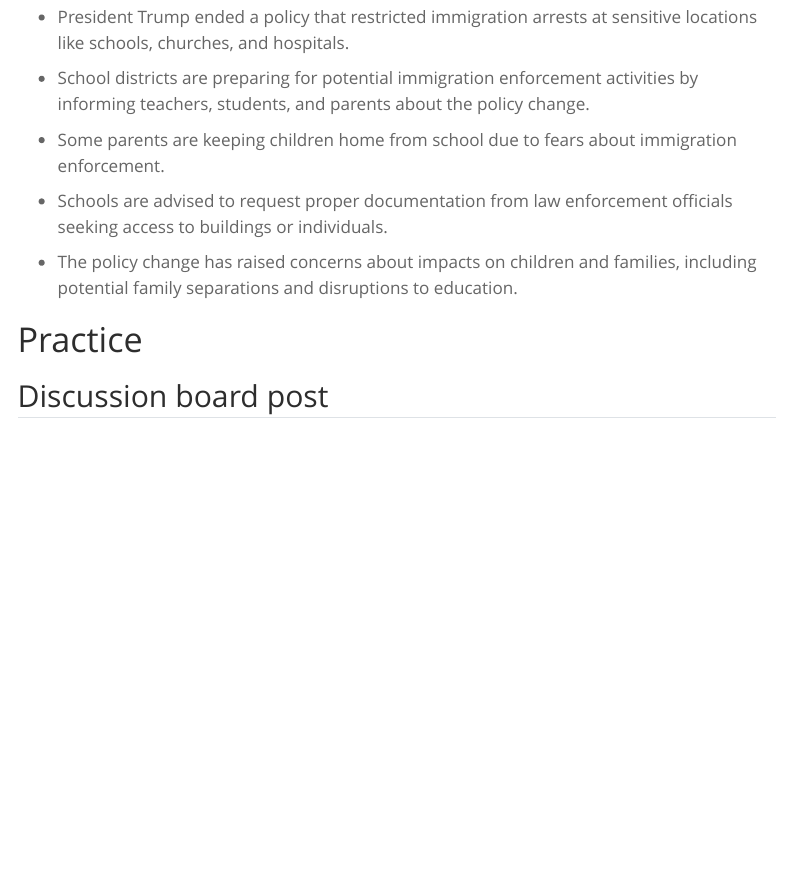
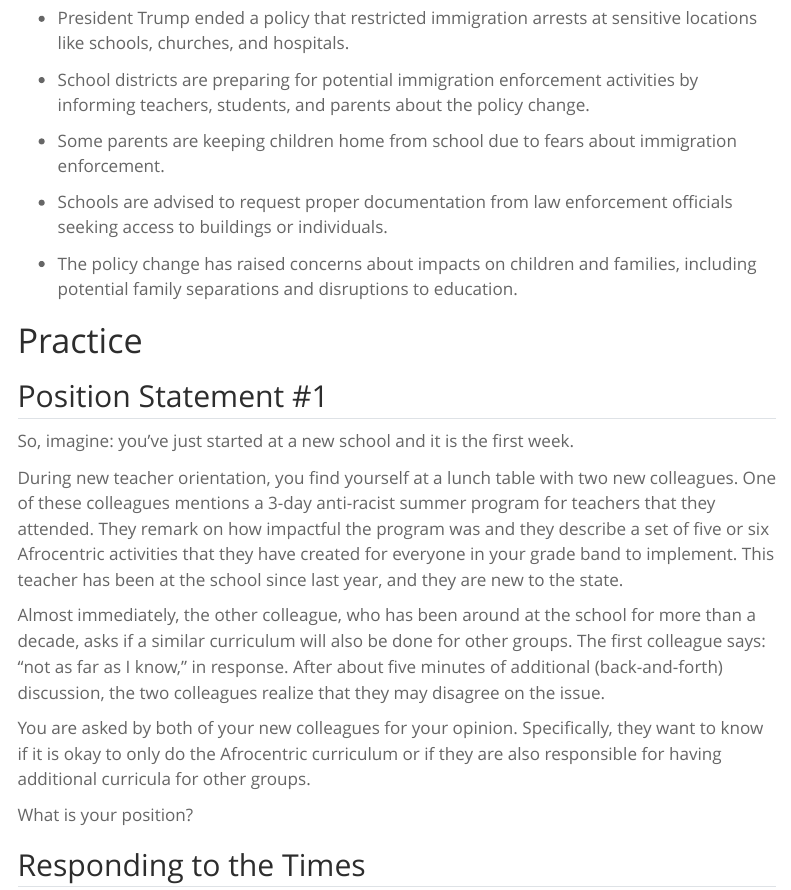
Before and after one commit to educ480/sp25, a Quarto document (weeks/week03.qmd): the page in a window 1100 px wide, from 2680 px down before the commit and from 2740 px down after it, so that both start at the same text. Rendered offline with R 4.5, knitr and Pandoc in place of Quarto, with nearby package versions; menus at the side of the page are left out.

Commit message:
site update

```diff
--- a/weeks/week03.qmd
+++ b/weeks/week03.qmd
@@ -86,4 +87,16 @@ The article discusses recent changes to immigration enforcement policies under P
 
 # Practice
 
-## Discussion board post
+## Position Statement #1
+
+So, imagine: you've just started at a new school and it is the first week.
+
+During new teacher orientation, you find yourself at a lunch table with two new colleagues. One of these colleagues mentions a 3-day anti-racist summer program for teachers that they attended. They remark on how impactful the program was and they describe a set of five or six Afrocentric activities that they have created for everyone in your grade band to implement. This teacher has been at the school since last year, and they are new to the state.
+
+Almost immediately, the other colleague, who has been around at the school for more than a decade, asks if a similar curriculum will also be done for other groups. The first colleague says: "not as far as I know," in response. After about five minutes of additional (back-and-forth) discussion, the two colleagues realize that they may disagree on the issue.
+
+You are asked by both of your new colleagues for your opinion. Specifically, they want to know if it is okay to only do the Afrocentric curriculum or if they are also responsible for having additional curricula for other groups.
+
+What is your position?
+
+## Responding to the Times
```
Also changed, not shown: docs/search.json, weeks/week03.qmd (7 more changed lines), 2 other files.
